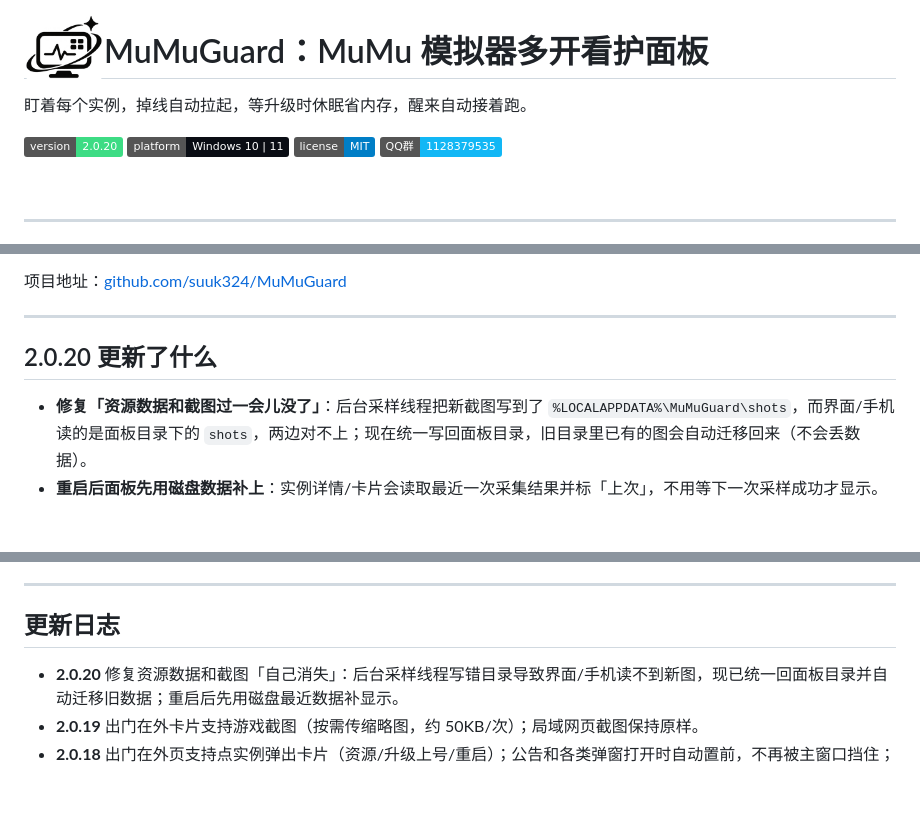
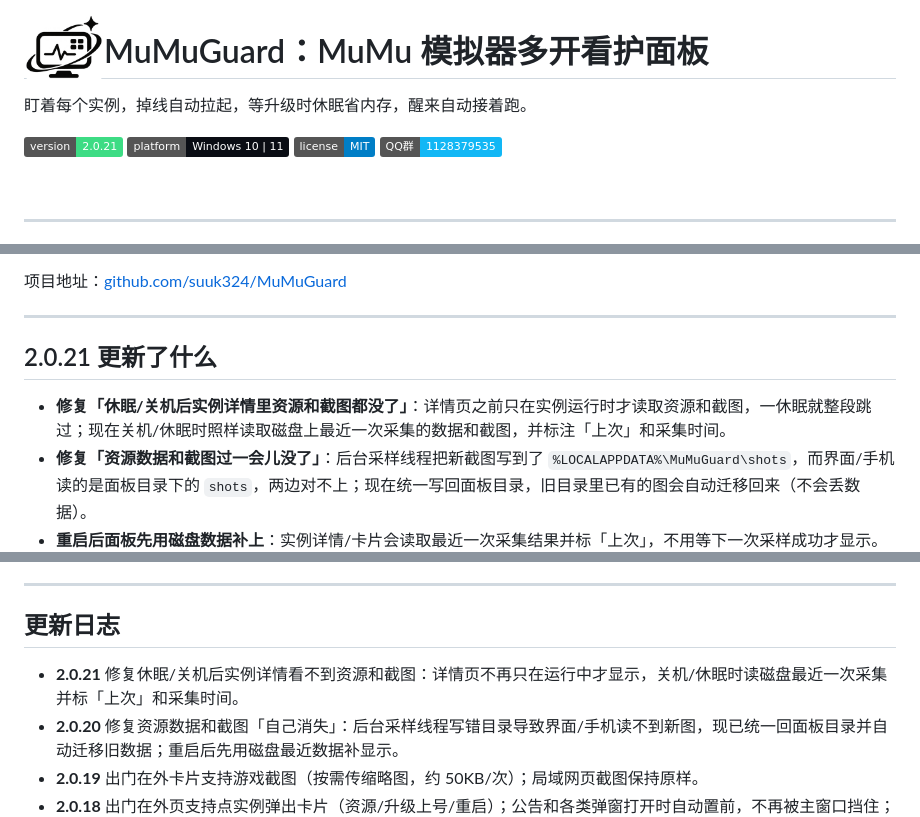
Before and after one commit to suuk324/MuMuGuard, a Markdown page: README.md, 3 parts joined by grey strips. Rendered like a GitHub page; badges without logos; blank space fills up the shorter version.

Commit message:
修复休眠/关机后实例详情看不到资源和截图：详情页之前把资源和截图整段包在 if ($row.Online) 里，一休眠就不渲染；现在关机/休眠时照样从磁盘读最近一次采集（Get-ResStable 回退 meta、Get-ResShot 回退截图文件），标「上次」并在截图下方显示采集时间，同时加一行「已关机/休眠 · 显示上次采集」；升级上号在离线时改读后台缓存。版本 2.0.21

```diff
--- a/README.md
+++ b/README.md
@@ -4,7 +4,7 @@
 
 盯着每个实例，掉线自动拉起，等升级时休眠省内存，醒来自动接着跑。
 
-![版本](https://img.shields.io/badge/version-2.0.20-3DDC84)
+![版本](https://img.shields.io/badge/version-2.0.21-3DDC84)
 ![平台](https://img.shields.io/badge/platform-Windows%2010%20%7C%2011-0A0D14)
 ![许可](https://img.shields.io/badge/license-MIT-blue)
 ![QQ 群](https://img.shields.io/badge/QQ%E7%BE%A4-1128379535-12B7F5)
@@ -23,8 +23,9 @@ MuMuGuard 是给 MuMu 模拟器多开用的看护面板，运行在 Windows 10 /
 
 ---
 
-## 2.0.20 更新了什么
+## 2.0.21 更新了什么
 
+- **修复「休眠/关机后实例详情里资源和截图都没了」**：详情页之前只在实例运行时才读取资源和截图，一休眠就整段跳过；现在关机/休眠时照样读取磁盘上最近一次采集的数据和截图，并标注「上次」和采集时间。
 - **修复「资源数据和截图过一会儿没了」**：后台采样线程把新截图写到了 `%LOCALAPPDATA%\MuMuGuard\shots`，而界面/手机读的是面板目录下的 `shots`，两边对不上；现在统一写回面板目录，旧目录里已有的图会自动迁移回来（不会丢数据）。
 - **重启后面板先用磁盘数据补上**：实例详情/卡片会读取最近一次采集结果并标「上次」，不用等下一次采样成功才显示。
 - **手机卡片里能看游戏截图了**：局域网直接读 `/api/shot`；出门在外点开卡片时向电脑请求一张缩略图（JPEG，宽 360，两张约 50KB），显示在资源和开关之间。
@@ -223,6 +224,7 @@ powershell -STA -NoProfile -ExecutionPolicy Bypass -File .\MuMuGuardApp.ps1
 
 ## 更新日志
 
+- **2.0.21** 修复休眠/关机后实例详情看不到资源和截图：详情页不再只在运行中才显示，关机/休眠时读磁盘最近一次采集并标「上次」和采集时间。
 - **2.0.20** 修复资源数据和截图「自己消失」：后台采样线程写错目录导致界面/手机读不到新图，现已统一回面板目录并自动迁移旧数据；重启后先用磁盘最近数据补显示。
 - **2.0.19** 出门在外卡片支持游戏截图（按需传缩略图，约 50KB/次）；局域网页截图保持原样。
 - **2.0.18** 出门在外页支持点实例弹出卡片（资源/升级上号/重启）；公告和各类弹窗打开时自动置前，不再被主窗口挡住；补上远控页的指令回执提示元素。
```
Also changed, not shown: docs/screenshots/exe-smoke.png, 5 other files.
